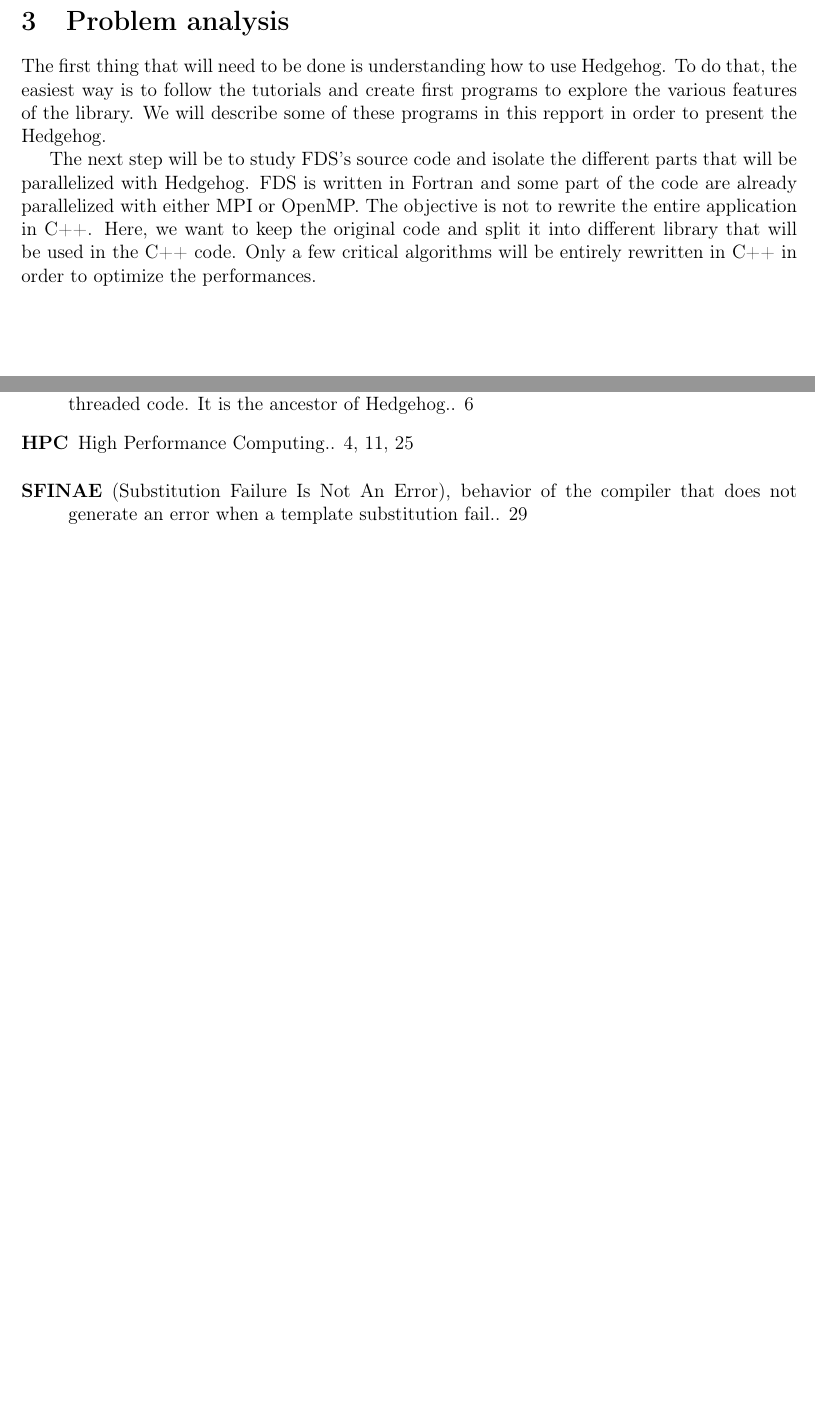
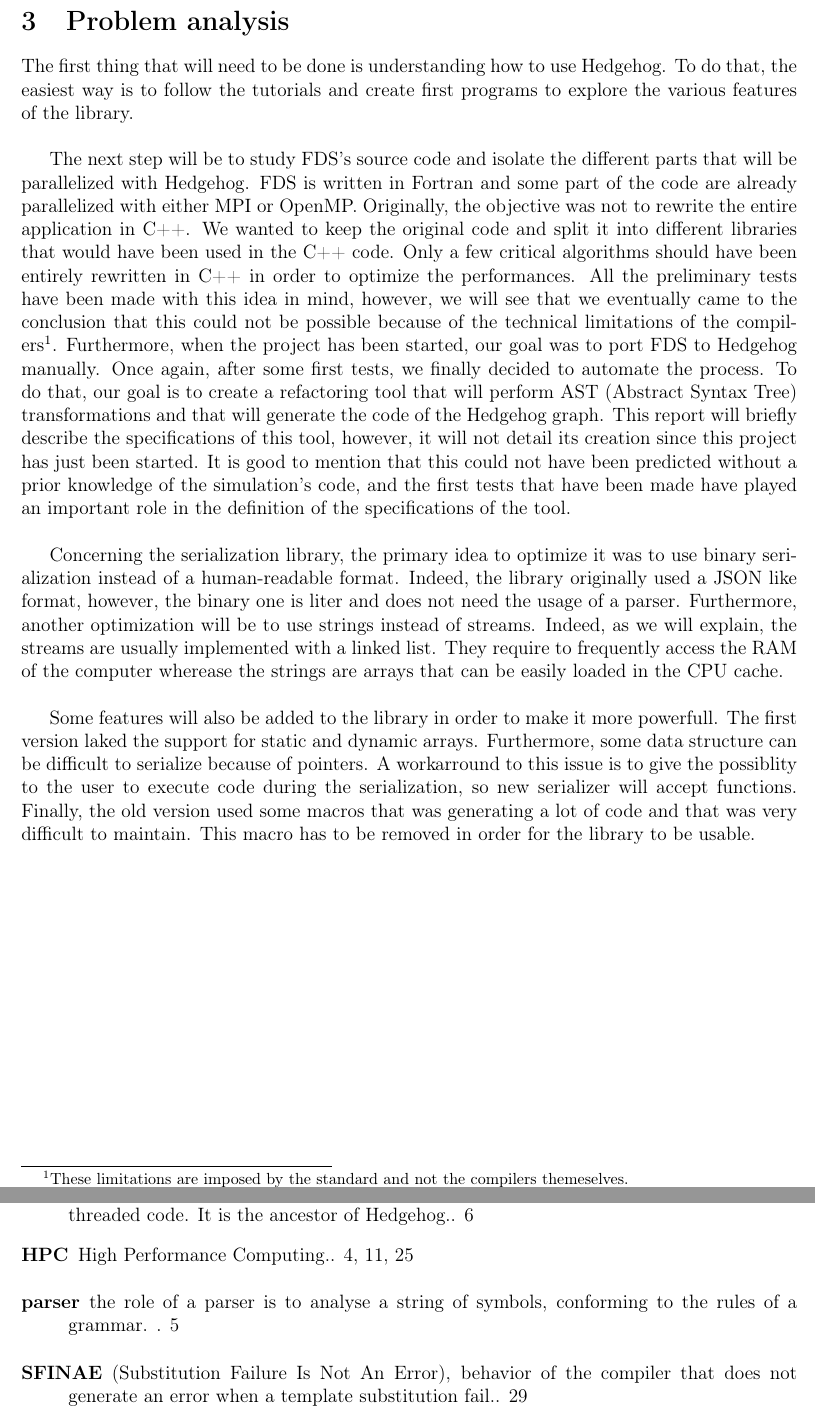
Before and after one commit to drfailer/report-internship-zz3, a LaTeX document (main.tex, which reads sections/part1/problem-analisys.tex): two parts of pages 11 and 44 of 44, joined at a grey line, cut so that both start at the same text, the shorter picture padded with empty space. Compiled offline with pdfLaTeX.

Commit message:
rewrote the problem analysis

```diff
--- a/sections/part1/problem-analisys.tex
+++ b/sections/part1/problem-analisys.tex
@@ -7,13 +7,43 @@
 
 The first thing that will need to be done is understanding how to use \gls{hh}.
 To do that, the easiest way is to follow the tutorials and create first programs
-to explore the various features of the library. We will describe some of these
-programs in this repport in order to present the \gls{hh}.
+to explore the various features of the library.\\
 
-The next step will be to study \gls{fds}'s source code and isolate the
-different parts that will be parallelized with \gls{hh}. \gls{fds} is written in
-Fortran and some part of the code are already parallelized with either MPI or
-OpenMP. The objective is not to rewrite the entire application in C++. Here, we
-want to keep the original code and split it into different library that will be
-used in the C++ code. Only a few critical algorithms will be entirely rewritten
-in C++ in order to optimize the performances.
+The next step will be to study \gls{fds}'s source code and isolate the different
+parts that will be parallelized with \gls{hh}. \gls{fds} is written in Fortran
+and some part of the code are already parallelized with either MPI or OpenMP.
+Originally, the objective was not to rewrite the entire application in C++. We
+wanted to keep the original code and split it into different libraries that
+would have been used in the C++ code. Only a few critical algorithms should have
+been entirely rewritten in C++ in order to optimize the performances. All the
+preliminary tests have been made with this idea in mind, however, we will see
+that we eventually came to the conclusion that this could not be possible
+because of the technical limitations of the compilers\footnote{These limitations
+are imposed by the standard and not the compilers themeselves.}. Furthermore,
+when the project has been started, our goal was to port \gls{fds} to \gls{hh}
+manually. Once again, after some first tests, we finally decided to automate the
+process. To do that, our goal is to create a refactoring tool that will perform
+\gls{ast} transformations and that will generate the code of the \gls{hh} graph.
+This report will briefly describe the specifications of this tool, however, it
+will not detail its creation since this project has just been started. It is
+good to mention that this could not have been predicted without a prior
+knowledge of the simulation's code, and the first tests that have been made have
+played an important role in the definition of the specifications of the tool.\\
+
+Concerning the serialization library, the primary idea to optimize it was to use
+binary serialization instead of a human-readable format. Indeed, the library
+originally used a JSON like format, however, the binary one is liter and does
+not need the usage of a \gls{parser}. Furthermore, another optimization will be
+to use strings instead of streams. Indeed, as we will explain, the streams are
+usually implemented with a linked list. They require to frequently access the
+RAM of the computer wherease the strings are arrays that can be easily loaded in
+the CPU cache.\\
+
+Some features will also be added to the library in order to make it more
+powerfull. The first version laked the support for static and dynamic arrays.
+Furthermore, some data structure can be difficult to serialize because of
+pointers. A workarround to this issue is to give the possiblity to the user to
+execute code during the serialization, so new serializer will accept functions.
+Finally, the old version used some macros that was generating a lot of code and
+that was very difficult to maintain. This macro has to be removed in order for
+the library to be usable.
```
Also changed, not shown: glossary.sty (+16 -0 lines), sections/part1/problem-analisys.tex (2 more changed lines).
